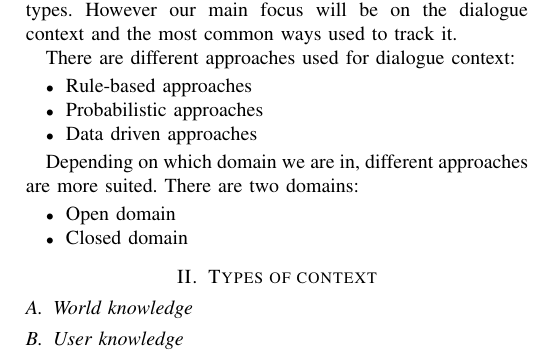
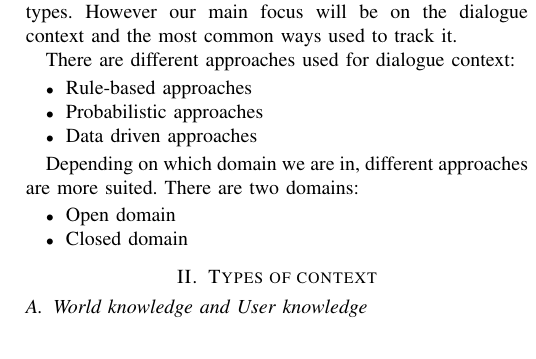
Before and after one commit to carlbalmer/chatbotsSeminar, a LaTeX paper (paper/chatbots_balmer_fuchs.tex): part of one column of page 1 of 2, cut so that both start at the same text. Compiled offline with pdfLaTeX.

Commit message:
added chapter World knowledge and User knowledge

```diff
--- a/paper/chatbots_balmer_fuchs.tex
+++ b/paper/chatbots_balmer_fuchs.tex
@@ -455,5 +455,4 @@ Depending on which domain we are in, different approaches are more suited. There
 \end{itemize}
 
 \section{Types of context}
-\subsection{World knowledge}
-\subsection{User knowledge}
+\subsection{World knowledge and User knowledge}
```
Also changed, not shown: paper/chatbots_balmer_fuchs.tex (7 more changed lines).
